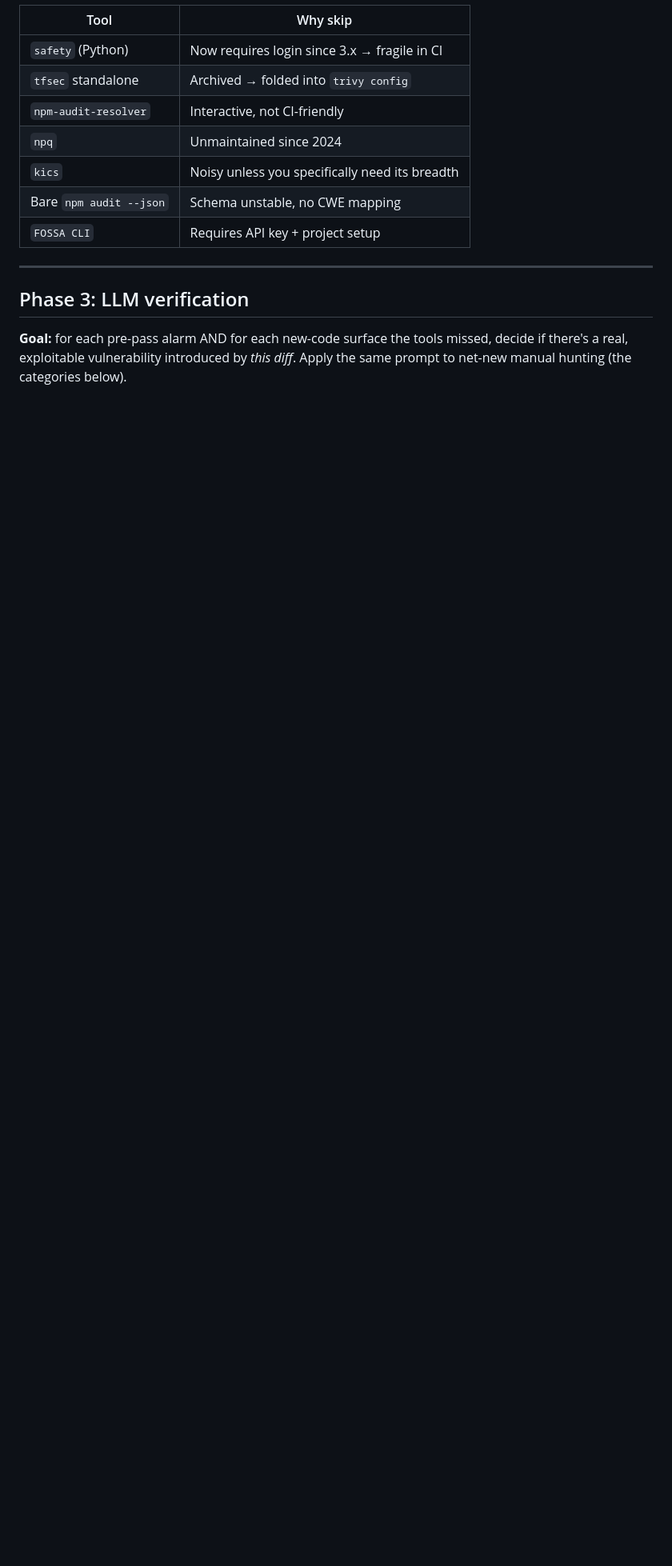
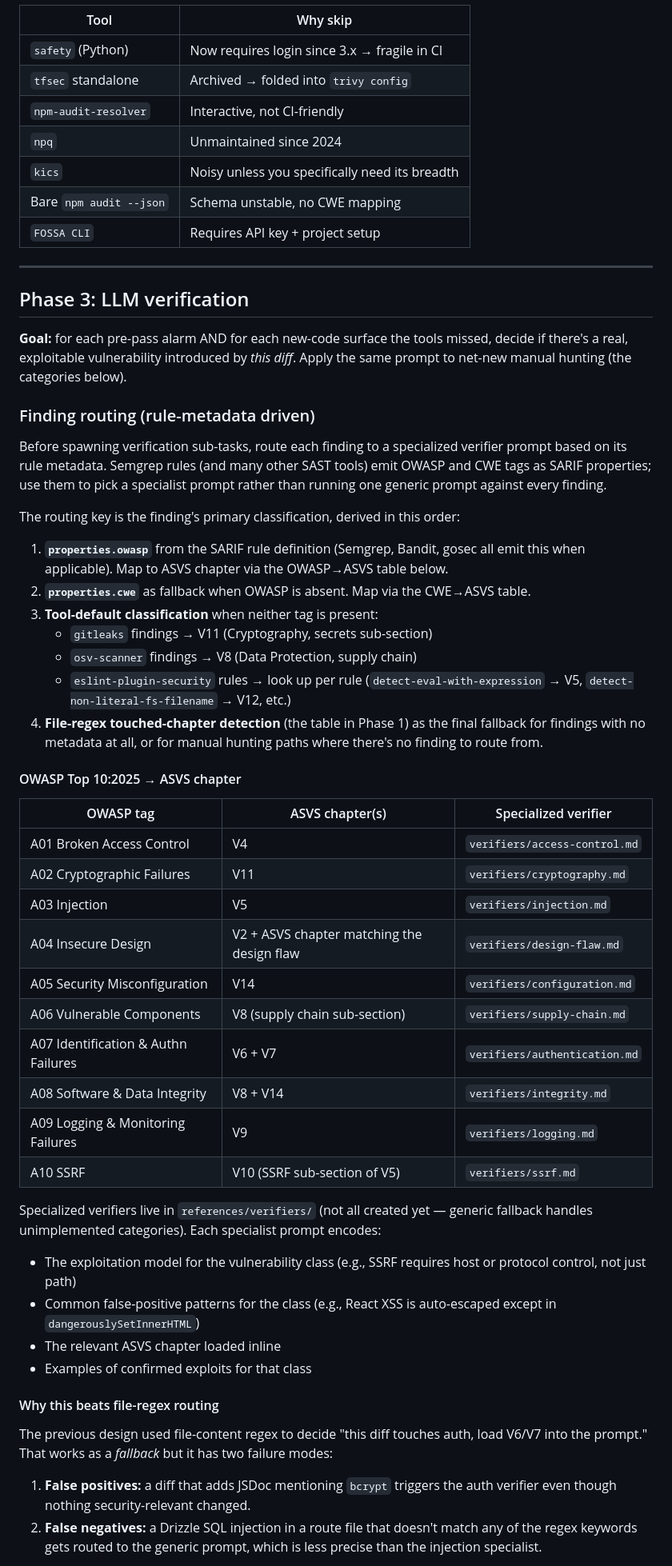
Before and after one commit to PrairieAster-Ai/claude-code-skills, a Markdown page: skills/security-audit/SKILL.md, the part around one of its changes. Shown at 80% size. Rendered like a GitHub page; blank space fills up the shorter version.

```diff
--- a/skills/security-audit/SKILL.md
+++ b/skills/security-audit/SKILL.md
@@ -174,3 +174,47 @@ jq -s '{runs: map(.runs[]?)}' /tmp/sr-*.sarif 2>/dev/null > /tmp/sr-combined.jso
 ## Phase 3: LLM verification
 
 **Goal:** for each pre-pass alarm AND for each new-code surface the tools missed, decide if there's a real, exploitable vulnerability introduced by *this diff*. Apply the same prompt to net-new manual hunting (the categories below).
+
+### Finding routing (rule-metadata driven)
+
+Before spawning verification sub-tasks, route each finding to a specialized verifier prompt based on its rule metadata. Semgrep rules (and many other SAST tools) emit OWASP and CWE tags as SARIF properties; use them to pick a specialist prompt rather than running one generic prompt against every finding.
+
+The routing key is the finding's primary classification, derived in this order:
+
+1. **`properties.owasp`** from the SARIF rule definition (Semgrep, Bandit, gosec all emit this when applicable). Map to ASVS chapter via the OWASP→ASVS table below.
+2. **`properties.cwe`** as fallback when OWASP is absent. Map via the CWE→ASVS table.
+3. **Tool-default classification** when neither tag is present:
+   - `gitleaks` findings → V11 (Cryptography, secrets sub-section)
+   - `osv-scanner` findings → V8 (Data Protection, supply chain)
+   - `eslint-plugin-security` rules → look up per rule (`detect-eval-with-expression` → V5, `detect-non-literal-fs-filename` → V12, etc.)
+4. **File-regex touched-chapter detection** (the table in Phase 1) as the final fallback for findings with no metadata at all, or for manual hunting paths where there's no finding to route from.
+
+#### OWASP Top 10:2025 → ASVS chapter
+
+| OWASP tag | ASVS chapter(s) | Specialized verifier |
+|---|---|---|
+| A01 Broken Access Control | V4 | `verifiers/access-control.md` |
+| A02 Cryptographic Failures | V11 | `verifiers/cryptography.md` |
+| A03 Injection | V5 | `verifiers/injection.md` |
+| A04 Insecure Design | V2 + ASVS chapter matching the design flaw | `verifiers/design-flaw.md` |
+| A05 Security Misconfiguration | V14 | `verifiers/configuration.md` |
+| A06 Vulnerable Components | V8 (supply chain sub-section) | `verifiers/supply-chain.md` |
+| A07 Identification & Authn Failures | V6 + V7 | `verifiers/authentication.md` |
+| A08 Software & Data Integrity | V8 + V14 | `verifiers/integrity.md` |
+| A09 Logging & Monitoring Failures | V9 | `verifiers/logging.md` |
+| A10 SSRF | V10 (SSRF sub-section of V5) | `verifiers/ssrf.md` |
+
+Specialized verifiers live in `references/verifiers/` (not all created yet — generic fallback handles unimplemented categories). Each specialist prompt encodes:
+
+- The exploitation model for the vulnerability class (e.g., SSRF requires host or protocol control, not just path)
+- Common false-positive patterns for the class (e.g., React XSS is auto-escaped except in `dangerouslySetInnerHTML`)
+- The relevant ASVS chapter loaded inline
+- Examples of confirmed exploits for that class
+
+#### Why this beats file-regex routing
+
+The previous design used file-content regex to decide "this diff touches auth, load V6/V7 into the prompt." That works as a *fallback* but it has two failure modes:
+
+1. **False positives:** a diff that adds JSDoc mentioning `bcrypt` triggers the auth verifier even though nothing security-relevant changed.
+2. **False negatives:** a Drizzle SQL injection in a route file that doesn't match any of the regex keywords gets routed to the generic prompt, which is less precise than the injection specialist.
+
```
Also changed, not shown: other parts of skills/security-audit/SKILL.md (+33 -0 lines).
